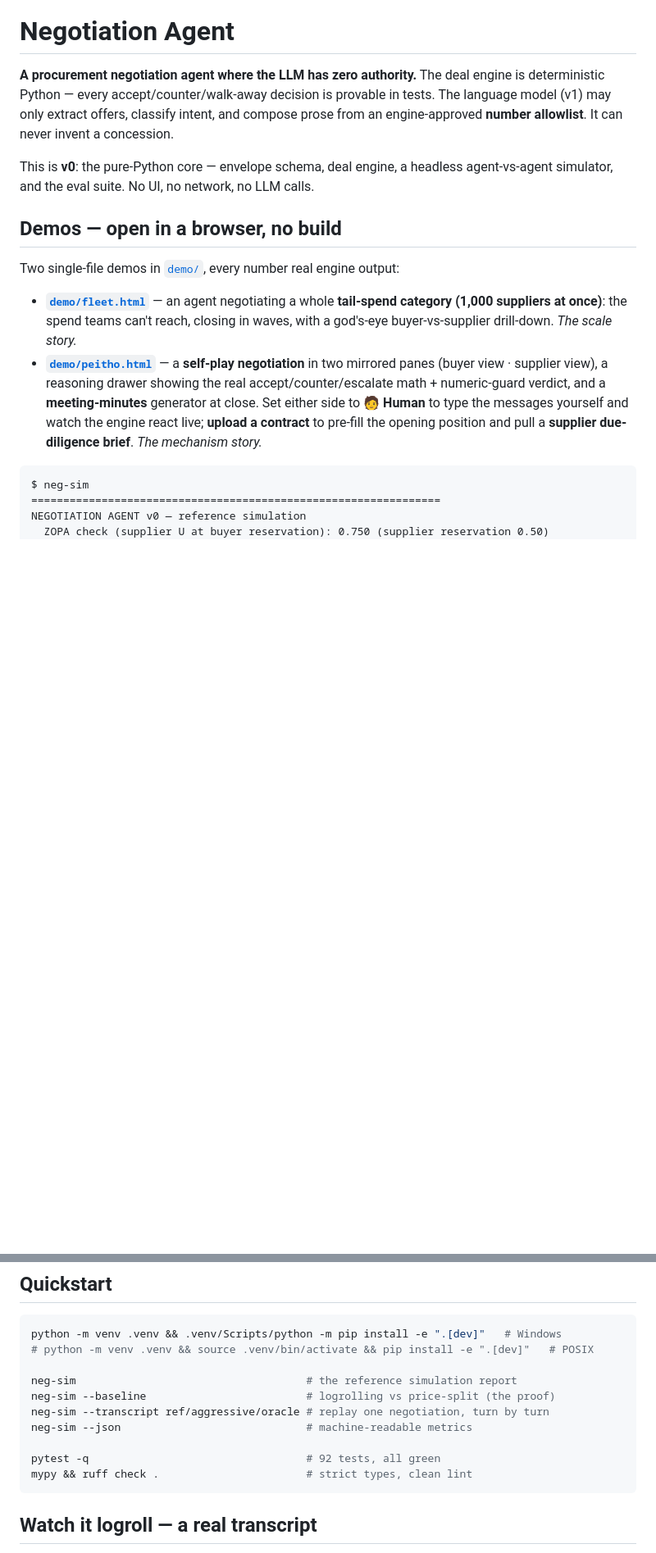
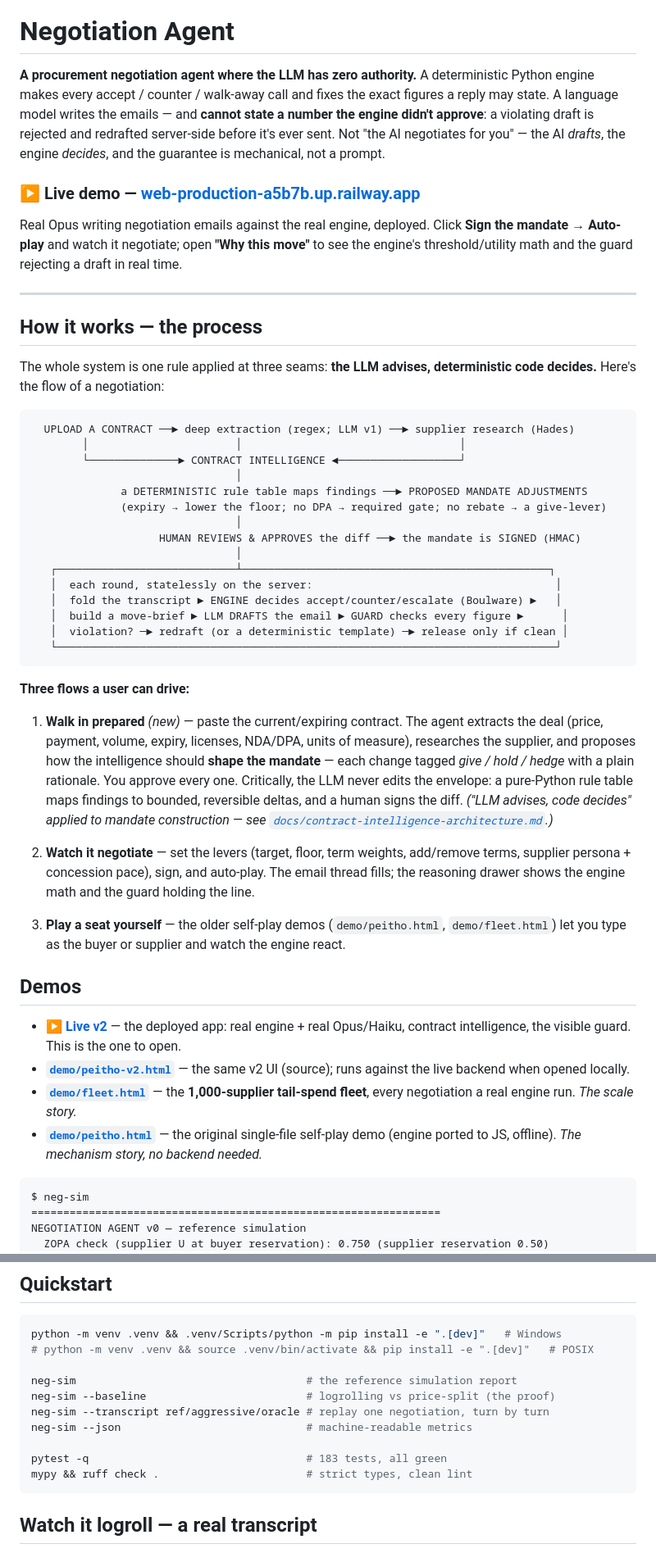
Before and after one commit to eugnmueller-87/Negotiation-Agent, a Markdown page: README.md, 2 parts joined by grey strips. Shown at 82% size. Rendered like a GitHub page; blank space fills up the shorter version.

````diff
--- a/README.md
+++ b/README.md
@@ -5,28 +5,71 @@
 
 # Negotiation Agent
 
-**A procurement negotiation agent where the LLM has zero authority.** The deal
-engine is deterministic Python — every accept/counter/walk-away decision is
-provable in tests. The language model (v1) may only extract offers, classify
-intent, and compose prose from an engine-approved **number allowlist**. It can
-never invent a concession.
+**A procurement negotiation agent where the LLM has zero authority.** A deterministic
+Python engine makes every accept / counter / walk-away call and fixes the exact figures
+a reply may state. A language model writes the emails — and **cannot state a number the
+engine didn't approve**: a violating draft is rejected and redrafted server-side before
+it's ever sent. Not "the AI negotiates for you" — the AI *drafts*, the engine *decides*,
+and the guarantee is mechanical, not a prompt.
 
-This is **v0**: the pure-Python core — envelope schema, deal engine, a headless
-agent-vs-agent simulator, and the eval suite. No UI, no network, no LLM calls.
+### ▶ Live demo — [web-production-a5b7b.up.railway.app](https://web-production-a5b7b.up.railway.app/)
 
-## Demos — open in a browser, no build
+Real Opus writing negotiation emails against the real engine, deployed. Click **Sign the
+mandate → Auto-play** and watch it negotiate; open **"Why this move"** to see the engine's
+threshold/utility math and the guard rejecting a draft in real time.
 
-Two single-file demos in [`demo/`](demo/), every number real engine output:
+---
 
-- **[`demo/fleet.html`](demo/fleet.html)** — an agent negotiating a whole **tail-spend
-  category (1,000 suppliers at once)**: the spend teams can't reach, closing in waves,
-  with a god's-eye buyer-vs-supplier drill-down. *The scale story.*
-- **[`demo/peitho.html`](demo/peitho.html)** — a **self-play negotiation** in two mirrored
-  panes (buyer view · supplier view), a reasoning drawer showing the real
-  accept/counter/escalate math + numeric-guard verdict, and a **meeting-minutes**
-  generator at close. Set either side to **🧑 Human** to type the messages yourself
-  and watch the engine react live; **upload a contract** to pre-fill the opening
-  position and pull a **supplier due-diligence brief**. *The mechanism story.*
+## How it works — the process
+
+The whole system is one rule applied at three seams: **the LLM advises, deterministic
+code decides.** Here's the flow of a negotiation:
+
+```
+  UPLOAD A CONTRACT ──► deep extraction (regex; LLM v1) ──► supplier research (Hades)
+        │                       │                                  │
+        └──────────────► CONTRACT INTELLIGENCE ◄───────────────────┘
+                                │
+              a DETERMINISTIC rule table maps findings ──► PROPOSED MANDATE ADJUSTMENTS
+              (expiry → lower the floor; no DPA → required gate; no rebate → a give-lever)
+                                │
+                    HUMAN REVIEWS & APPROVES the diff ──► the mandate is SIGNED (HMAC)
+                                │
+   ┌────────────────────────────┴────────────────────────────────────────────────┐
+   │  each round, statelessly on the server:                                      │
+   │  fold the transcript ► ENGINE decides accept/counter/escalate (Boulware) ►   │
+   │  build a move-brief ► LLM DRAFTS the email ► GUARD checks every figure ►      │
+   │  violation? ─► redraft (or a deterministic template) ─► release only if clean │
+   └──────────────────────────────────────────────────────────────────────────────┘
+```
+
+**Three flows a user can drive:**
+
+1. **Walk in prepared** *(new)* — paste the current/expiring contract. The agent extracts
+   the deal (price, payment, volume, expiry, licenses, NDA/DPA, units of measure),
+   researches the supplier, and proposes how the intelligence should **shape the mandate** —
+   each change tagged *give / hold / hedge* with a plain rationale. You approve every one.
+   Critically, the LLM never edits the envelope: a pure-Python rule table maps findings to
+   bounded, reversible deltas, and a human signs the diff. *("LLM advises, code decides"
+   applied to mandate construction — see [`docs/contract-intelligence-architecture.md`](docs/contract-intelligence-architecture.md).)*
+
+2. **Watch it negotiate** — set the levers (target, floor, term weights, add/remove terms,
+   supplier persona + concession pace), sign, and auto-play. The email thread fills; the
+   reasoning drawer shows the engine math and the guard holding the line.
+
+3. **Play a seat yourself** — the older self-play demos (`demo/peitho.html`,
+   `demo/fleet.html`) let you type as the buyer or supplier and watch the engine react.
+
+## Demos
+
+- **▶ [Live v2](https://web-production-a5b7b.up.railway.app/)** — the deployed app: real
+  engine + real Opus/Haiku, contract intelligence, the visible guard. This is the one to open.
+- **[`demo/peitho-v2.html`](demo/peitho-v2.html)** — the same v2 UI (source); runs against
+  the live backend when opened locally.
+- **[`demo/fleet.html`](demo/fleet.html)** — the **1,000-supplier tail-spend fleet**, every
+  negotiation a real engine run. *The scale story.*
+- **[`demo/peitho.html`](demo/peitho.html)** — the original single-file self-play demo
+  (engine ported to JS, offline). *The mechanism story, no backend needed.*
 
 ```text
 $ neg-sim
@@ -63,7 +106,7 @@ neg-sim --baseline                         # logrolling vs price-split (the proo
 neg-sim --transcript ref/aggressive/oracle # replay one negotiation, turn by turn
 neg-sim --json                             # machine-readable metrics
 
-pytest -q                                  # 92 tests, all green
+pytest -q                                  # 183 tests, all green
 mypy && ruff check .                       # strict types, clean lint
 ```
 
````
Also changed, not shown: other parts of README.md (+24 -21 lines).
